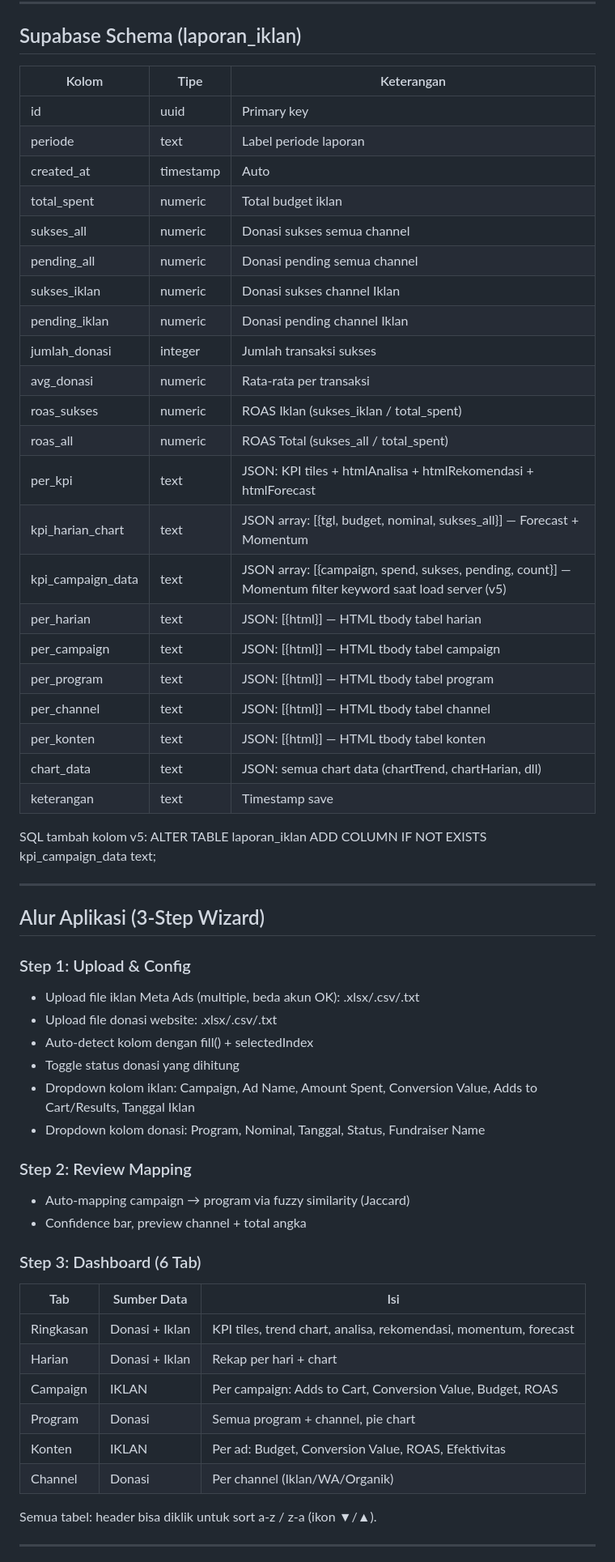
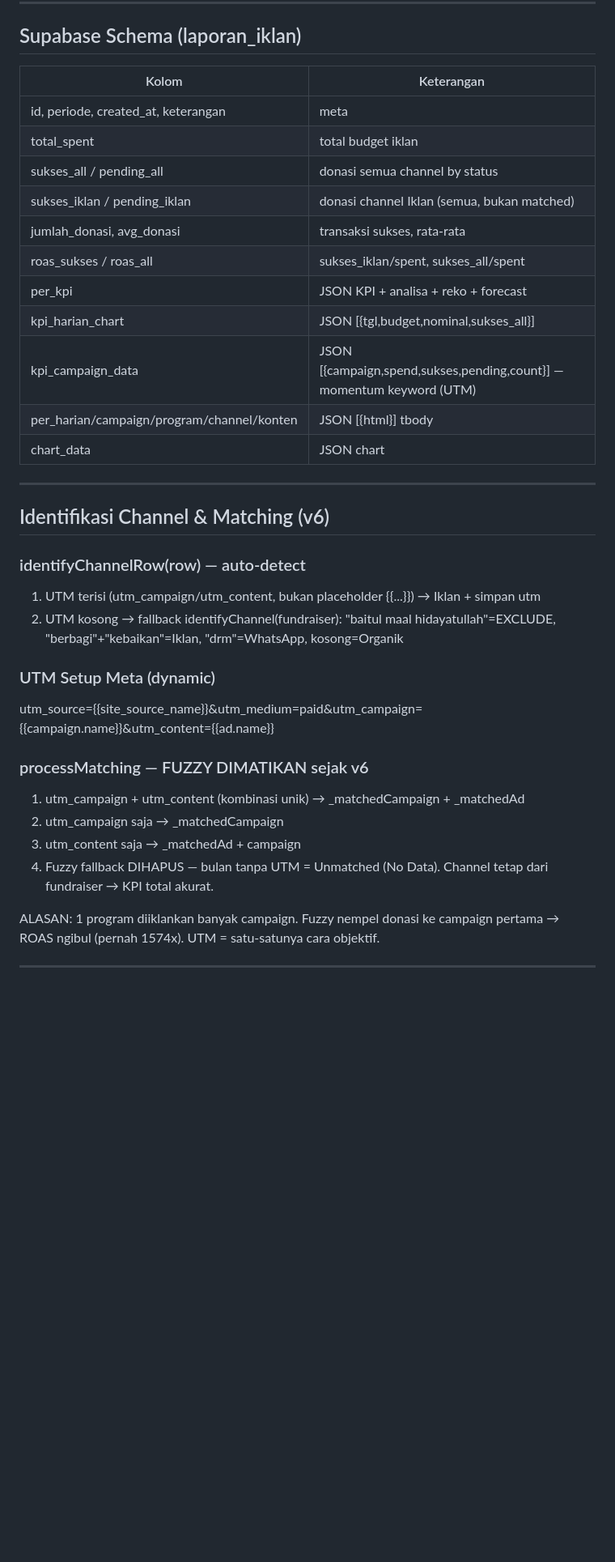
Before and after one commit to ryahya34-beep/ad-berbagikebaikan, a Markdown page: PROJECT.md, the part around one of its changes. Shown at 81% size. Drawn GitHub-style; blank space fills up the shorter version.

```diff
--- a/PROJECT.md
+++ b/PROJECT.md
@@ -47,62 +50,38 @@ JANGAN paste token di chat Claude.
 ---
 
 ## Supabase Schema (laporan_iklan)
-
-| Kolom | Tipe | Keterangan |
-|---|---|---|
-| id | uuid | Primary key |
-| periode | text | Label periode laporan |
-| created_at | timestamp | Auto |
-| total_spent | numeric | Total budget iklan |
-| sukses_all | numeric | Donasi sukses semua channel |
-| pending_all | numeric | Donasi pending semua channel |
-| sukses_iklan | numeric | Donasi sukses channel Iklan |
-| pending_iklan | numeric | Donasi pending channel Iklan |
-| jumlah_donasi | integer | Jumlah transaksi sukses |
-| avg_donasi | numeric | Rata-rata per transaksi |
-| roas_sukses | numeric | ROAS Iklan (sukses_iklan / total_spent) |
-| roas_all | numeric | ROAS Total (sukses_all / total_spent) |
-| per_kpi | text | JSON: KPI tiles + htmlAnalisa + htmlRekomendasi + htmlForecast |
-| kpi_harian_chart | text | JSON array: [{tgl, budget, nominal, sukses_all}] — Forecast + Momentum |
-| kpi_campaign_data | text | JSON array: [{campaign, spend, sukses, pending, count}] — Momentum filter keyword saat load server (v5) |
-| per_harian | text | JSON: [{html}] — HTML tbody tabel harian |
-| per_campaign | text | JSON: [{html}] — HTML tbody tabel campaign |
-| per_program | text | JSON: [{html}] — HTML tbody tabel program |
-| per_channel | text | JSON: [{html}] — HTML tbody tabel channel |
-| per_konten | text | JSON: [{html}] — HTML tbody tabel konten |
-| chart_data | text | JSON: semua chart data (chartTrend, chartHarian, dll) |
-| keterangan | text | Timestamp save |
-
-SQL tambah kolom v5:
-  ALTER TABLE laporan_iklan ADD COLUMN IF NOT EXISTS kpi_campaign_data text;
+| Kolom | Keterangan |
+|---|---|
+| id, periode, created_at, keterangan | meta |
+| total_spent | total budget iklan |
+| sukses_all / pending_all | donasi semua channel by status |
+| sukses_iklan / pending_iklan | donasi channel Iklan (semua, bukan matched) |
+| jumlah_donasi, avg_donasi | transaksi sukses, rata-rata |
+| roas_sukses / roas_all | sukses_iklan/spent, sukses_all/spent |
+| per_kpi | JSON KPI + analisa + reko + forecast |
+| kpi_harian_chart | JSON [{tgl,budget,nominal,sukses_all}] |
+| kpi_campaign_data | JSON [{campaign,spend,sukses,pending,count}] — momentum keyword (UTM) |
+| per_harian/campaign/program/channel/konten | JSON [{html}] tbody |
+| chart_data | JSON chart |
 
 ---
 
-## Alur Aplikasi (3-Step Wizard)
+## Identifikasi Channel & Matching (v6)
 
-### Step 1: Upload & Config
-- Upload file iklan Meta Ads (multiple, beda akun OK): .xlsx/.csv/.txt
-- Upload file donasi website: .xlsx/.csv/.txt
-- Auto-detect kolom dengan fill() + selectedIndex
-- Toggle status donasi yang dihitung
-- Dropdown kolom iklan: Campaign, Ad Name, Amount Spent, Conversion Value, Adds to Cart/Results, Tanggal Iklan
-- Dropdown kolom donasi: Program, Nominal, Tanggal, Status, Fundraiser Name
+### identifyChannelRow(row) — auto-detect
+1. UTM terisi (utm_campaign/utm_content, bukan placeholder {{...}}) → Iklan + simpan utm
+2. UTM kosong → fallback identifyChannel(fundraiser): "baitul maal hidayatullah"=EXCLUDE, "berbagi"+"kebaikan"=Iklan, "drm"=WhatsApp, kosong=Organik
 
-### Step 2: Review Mapping
-- Auto-mapping campaign → program via fuzzy similarity (Jaccard)
-- Confidence bar, preview channel + total angka
+### UTM Setup Meta (dynamic)
+  utm_source={{site_source_name}}&utm_medium=paid&utm_campaign={{campaign.name}}&utm_content={{ad.name}}
 
-### Step 3: Dashboard (6 Tab)
-| Tab | Sumber Data | Isi |
-|---|---|---|
-| Ringkasan | Donasi + Iklan | KPI tiles, trend chart, analisa, rekomendasi, momentum, forecast |
-| Harian | Donasi + Iklan | Rekap per hari + chart |
-| Campaign | IKLAN | Per campaign: Adds to Cart, Conversion Value, Budget, ROAS |
-| Program | Donasi | Semua program + channel, pie chart |
-| Konten | IKLAN | Per ad: Budget, Conversion Value, ROAS, Efektivitas |
-| Channel | Donasi | Per channel (Iklan/WA/Organik) |
+### processMatching — FUZZY DIMATIKAN sejak v6
+1. utm_campaign + utm_content (kombinasi unik) → _matchedCampaign + _matchedAd
+2. utm_campaign saja → _matchedCampaign
+3. utm_content saja → _matchedAd + campaign
+4. Fuzzy fallback DIHAPUS — bulan tanpa UTM = Unmatched (No Data). Channel tetap dari fundraiser → KPI total akurat.
 
-Semua tabel: header bisa diklik untuk sort a-z / z-a (ikon ▼/▲).
+ALASAN: 1 program diiklankan banyak campaign. Fuzzy nempel donasi ke campaign pertama → ROAS ngibul (pernah 1574x). UTM = satu-satunya cara objektif.
 
 ---
 
```
Also changed, not shown: other parts of PROJECT.md (+86 -215 lines).
